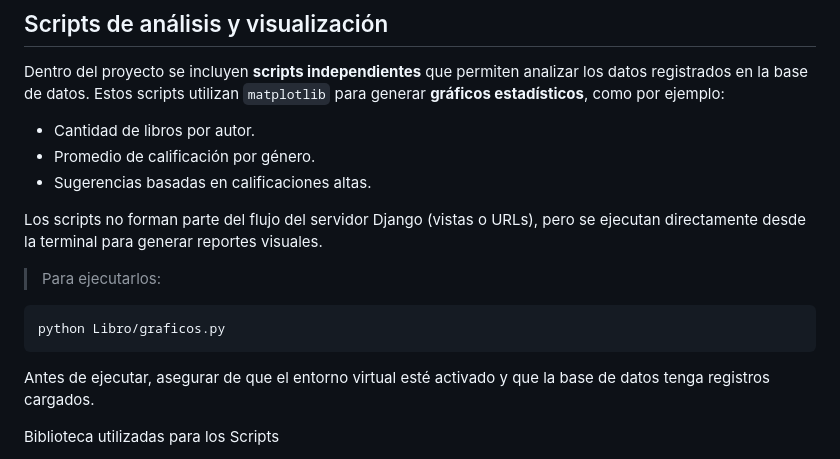
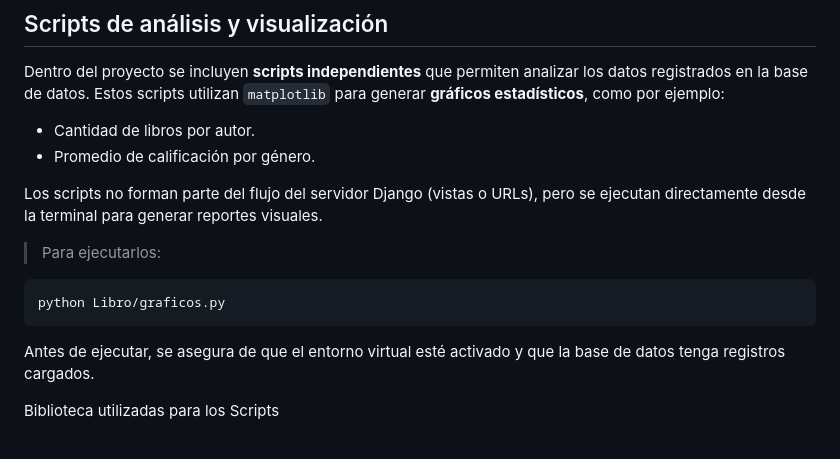
Before and after one commit to analia-figari/django-Libross, a Markdown page: README.md, the part around the change. Drawn GitHub-style.

````diff
--- a/README.md
+++ b/README.md
@@ -256,7 +256,6 @@ Dentro del proyecto se incluyen **scripts independientes** que permiten analizar
 
 * Cantidad de libros por autor.
 * Promedio de calificación por género.
-* Sugerencias basadas en calificaciones altas.
 
 Los scripts no forman parte del flujo del servidor Django (vistas o URLs), pero se ejecutan directamente desde la terminal para generar reportes visuales.
 
@@ -266,7 +265,7 @@ Los scripts no forman parte del flujo del servidor Django (vistas o URLs), pero
 python Libro/graficos.py
 ```
 
-Antes de ejecutar, asegurar de que el entorno virtual esté activado y que la base de datos tenga registros cargados.
+Antes de ejecutar, se asegura de que el entorno virtual esté activado y que la base de datos tenga registros cargados.
 
 Biblioteca utilizadas para los Scripts
 
````
